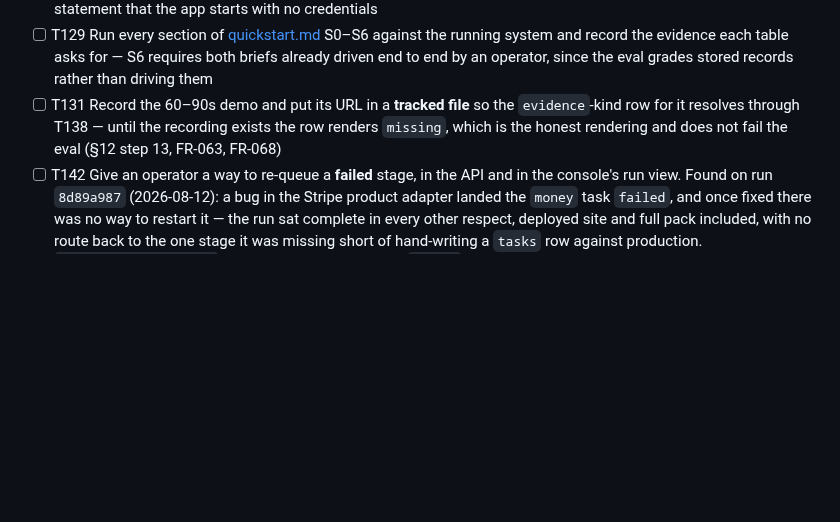
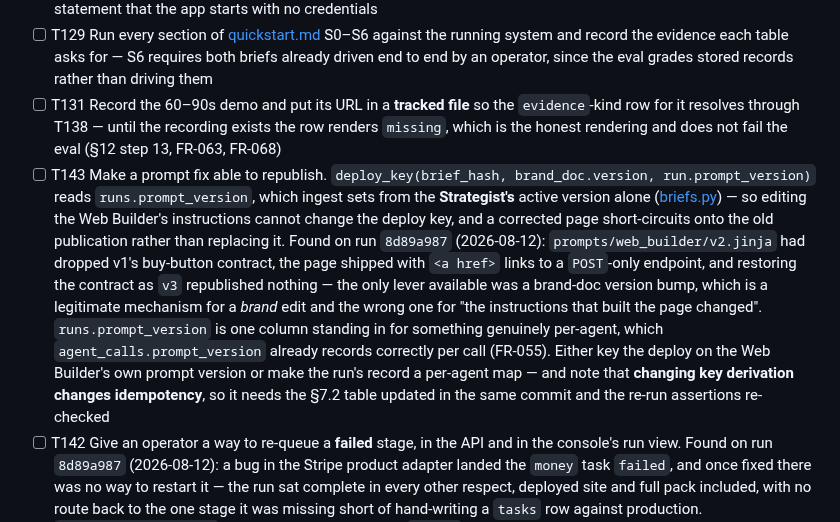
Before and after one commit to matteopilotto/epyhia, a Markdown page: specs/001-epyhia-agency/tasks.md, the part around the change. GitHub-like rendering; blank space fills up the shorter version.

Commit message:
docs: log the deploy key's blindness to the web builder's prompt version (T143)

```diff
--- a/specs/001-epyhia-agency/tasks.md
+++ b/specs/001-epyhia-agency/tasks.md
@@ -352,6 +352,7 @@ businesses — and the report is honest about which half of it a machine checked
 - [ ] T128 [P] Write `README.md` — the clone-to-running path from [quickstart.md](./quickstart.md) Prerequisites, and the explicit statement that the app starts with no credentials
 - [ ] T129 Run every section of [quickstart.md](./quickstart.md) S0–S6 against the running system and record the evidence each table asks for — S6 requires both briefs already driven end to end by an operator, since the eval grades stored records rather than driving them
 - [ ] T131 Record the 60–90s demo and put its URL in a **tracked file** so the `evidence`-kind row for it resolves through T138 — until the recording exists the row renders `missing`, which is the honest rendering and does not fail the eval (§12 step 13, FR-063, FR-068)
+- [ ] T143 Make a prompt fix able to republish. `deploy_key(brief_hash, brand_doc.version, run.prompt_version)` reads `runs.prompt_version`, which ingest sets from the **Strategist's** active version alone ([briefs.py](../../epyhia/api/routers/briefs.py)) — so editing the Web Builder's instructions cannot change the deploy key, and a corrected page short-circuits onto the old publication rather than replacing it. Found on run `8d89a987` (2026-08-12): `prompts/web_builder/v2.jinja` had dropped v1's buy-button contract, the page shipped with `<a href>` links to a `POST`-only endpoint, and restoring the contract as `v3` republished nothing — the only lever available was a brand-doc version bump, which is a legitimate mechanism for a *brand* edit and the wrong one for "the instructions that built the page changed". `runs.prompt_version` is one column standing in for something genuinely per-agent, which `agent_calls.prompt_version` already records correctly per call (FR-055). Either key the deploy on the Web Builder's own prompt version or make the run's record a per-agent map — and note that **changing key derivation changes idempotency**, so it needs the §7.2 table updated in the same commit and the re-run assertions re-checked
 - [ ] T142 Give an operator a way to re-queue a **failed** stage, in the API and in the console's run view. Found on run `8d89a987` (2026-08-12): a bug in the Stripe product adapter landed the `money` task `failed`, and once fixed there was no way to restart it — the run sat complete in every other respect, deployed site and full pack included, with no route back to the one stage it was missing short of hand-writing a `tasks` row against production. `sweep_expired_leases` deliberately does not touch `failed` (it reclaims lapsed leases, and auto-retrying a handler exception is the loop the attempts cap exists to prevent), so this is a **deliberate** terminal state with a missing affordance rather than a bug in the sweeper. Re-queueing is safe by construction and that is the point: every gate key short-circuits on the same brief hash, so a re-queued stage resumes onto the rows that already succeeded and repeats no effect (§7.2, FR-044). This is the same shape as the defect it was found by — recovery that exists but nothing can reach
 
 ---
```
